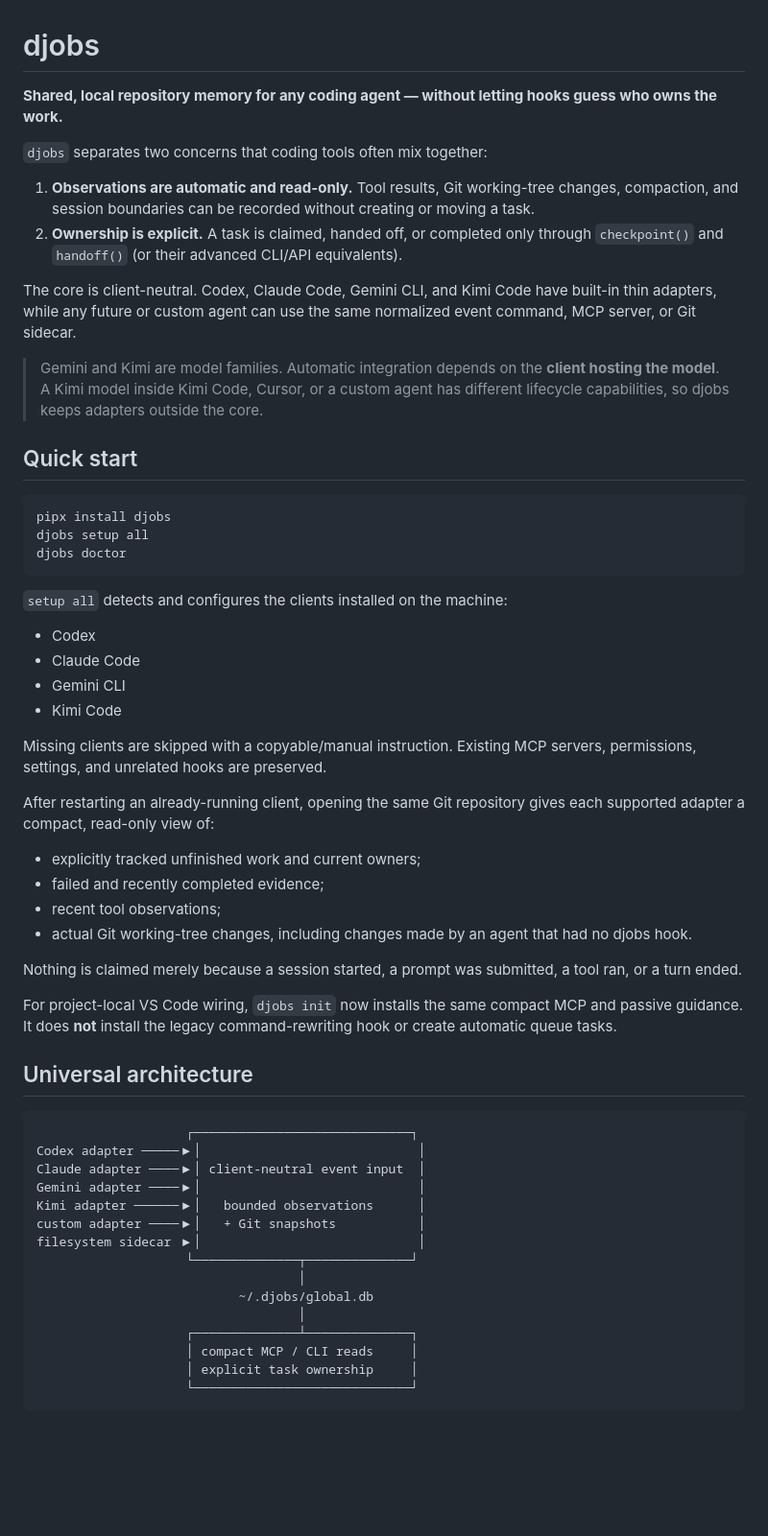
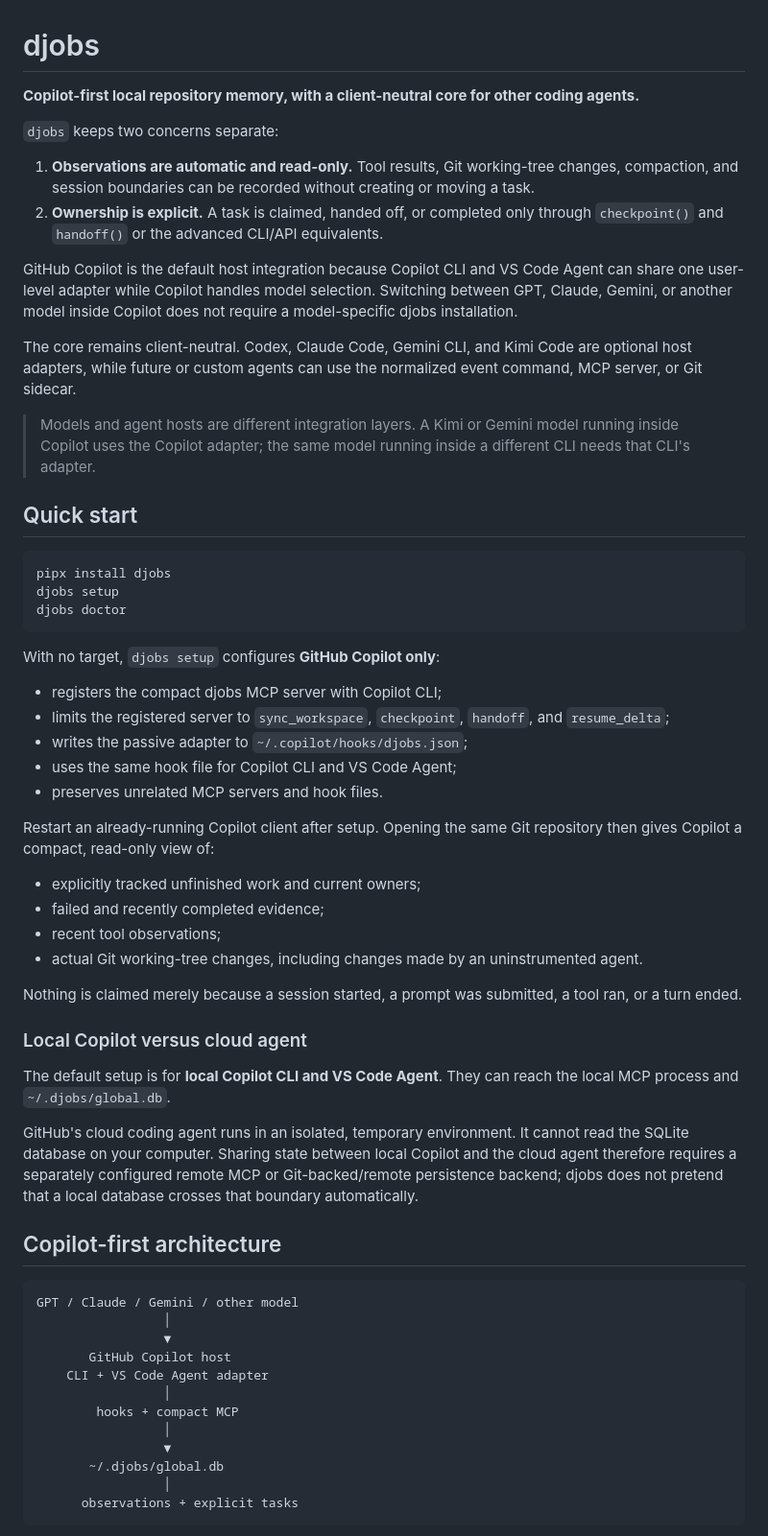
Before and after one commit to jhuang-tw/djobs, a Markdown page: README.md, the part around one of its changes. Shown at 96% size. GitHub-like rendering; blank space fills up the shorter version.

Commit message:
docs: make Copilot the primary integration host

````diff
--- a/README.md
+++ b/README.md
@@ -1,61 +1,63 @@
 # djobs
 
-**Shared, local repository memory for any coding agent — without letting hooks guess who owns the work.**
+**Copilot-first local repository memory, with a client-neutral core for other coding agents.**
 
-`djobs` separates two concerns that coding tools often mix together:
+`djobs` keeps two concerns separate:
 
 1. **Observations are automatic and read-only.** Tool results, Git working-tree changes, compaction, and session boundaries can be recorded without creating or moving a task.
-2. **Ownership is explicit.** A task is claimed, handed off, or completed only through `checkpoint()` and `handoff()` (or their advanced CLI/API equivalents).
+2. **Ownership is explicit.** A task is claimed, handed off, or completed only through `checkpoint()` and `handoff()` or the advanced CLI/API equivalents.
 
-The core is client-neutral. Codex, Claude Code, Gemini CLI, and Kimi Code have built-in thin adapters, while any future or custom agent can use the same normalized event command, MCP server, or Git sidecar.
+GitHub Copilot is the default host integration because Copilot CLI and VS Code Agent can share one user-level adapter while Copilot handles model selection. Switching between GPT, Claude, Gemini, or another model inside Copilot does not require a model-specific djobs installation.
 
-> Gemini and Kimi are model families. Automatic integration depends on the **client hosting the model**. A Kimi model inside Kimi Code, Cursor, or a custom agent has different lifecycle capabilities, so djobs keeps adapters outside the core.
+The core remains client-neutral. Codex, Claude Code, Gemini CLI, and Kimi Code are optional host adapters, while future or custom agents can use the normalized event command, MCP server, or Git sidecar.
+
+> Models and agent hosts are different integration layers. A Kimi or Gemini model running inside Copilot uses the Copilot adapter; the same model running inside a different CLI needs that CLI's adapter.
 
 ## Quick start
 
 ```powershell
 pipx install djobs
-djobs setup all
+djobs setup
 djobs doctor
 ```
 
-`setup all` detects and configures the clients installed on the machine:
+With no target, `djobs setup` configures **GitHub Copilot only**:
 
-- Codex
-- Claude Code
-- Gemini CLI
-- Kimi Code
+- registers the compact djobs MCP server with Copilot CLI;
+- limits the registered server to `sync_workspace`, `checkpoint`, `handoff`, and `resume_delta`;
+- writes the passive adapter to `~/.copilot/hooks/djobs.json`;
+- uses the same hook file for Copilot CLI and VS Code Agent;
+- preserves unrelated MCP servers and hook files.
 
-Missing clients are skipped with a copyable/manual instruction. Existing MCP servers, permissions, settings, and unrelated hooks are preserved.
-
-After restarting an already-running client, opening the same Git repository gives each supported adapter a compact, read-only view of:
+Restart an already-running Copilot client after setup. Opening the same Git repository then gives Copilot a compact, read-only view of:
 
 - explicitly tracked unfinished work and current owners;
 - failed and recently completed evidence;
 - recent tool observations;
-- actual Git working-tree changes, including changes made by an agent that had no djobs hook.
+- actual Git working-tree changes, including changes made by an uninstrumented agent.
 
 Nothing is claimed merely because a session started, a prompt was submitted, a tool ran, or a turn ended.
 
-For project-local VS Code wiring, `djobs init` now installs the same compact MCP and passive guidance. It does **not** install the legacy command-rewriting hook or create automatic queue tasks.
+### Local Copilot versus cloud agent
 
-## Universal architecture
+The default setup is for **local Copilot CLI and VS Code Agent**. They can reach the local MCP process and `~/.djobs/global.db`.
+
+GitHub's cloud coding agent runs in an isolated, temporary environment. It cannot read the SQLite database on your computer. Sharing state between local Copilot and the cloud agent therefore requires a separately configured remote MCP or Git-backed/remote persistence backend; djobs does not pretend that a local database crosses that boundary automatically.
+
+## Copilot-first architecture
 
 ```text
-                    ┌─────────────────────────────┐
-Codex adapter ─────▶│                             │
-Claude adapter ────▶│ client-neutral event input  │
-Gemini adapter ────▶│                             │
-Kimi adapter ──────▶│   bounded observations      │
-custom adapter ────▶│   + Git snapshots           │
-filesystem sidecar ▶│                             │
-                    └──────────────┬──────────────┘
-                                   │
-                           ~/.djobs/global.db
-                                   │
-                    ┌──────────────┴──────────────┐
-                    │ compact MCP / CLI reads     │
-                    │ explicit task ownership     │
-                    └─────────────────────────────┘
+GPT / Claude / Gemini / other model
+                 │
+                 ▼
+       GitHub Copilot host
+    CLI + VS Code Agent adapter
+                 │
+        hooks + compact MCP
+                 │
+                 ▼
+       ~/.djobs/global.db
+                 │
+      observations + explicit tasks
 ```
 
````
Also changed, not shown: other parts of README.md (+76 -73 lines).
